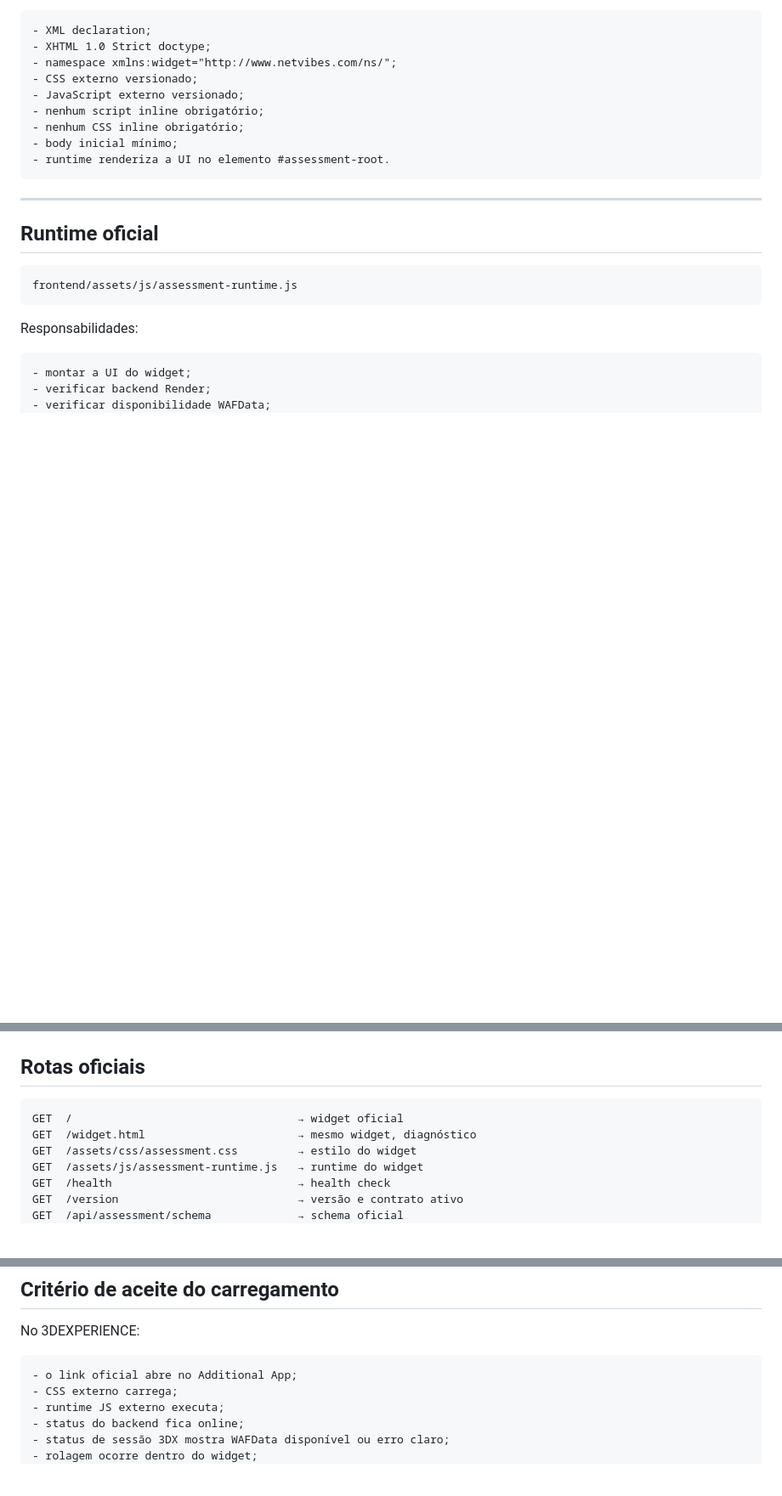
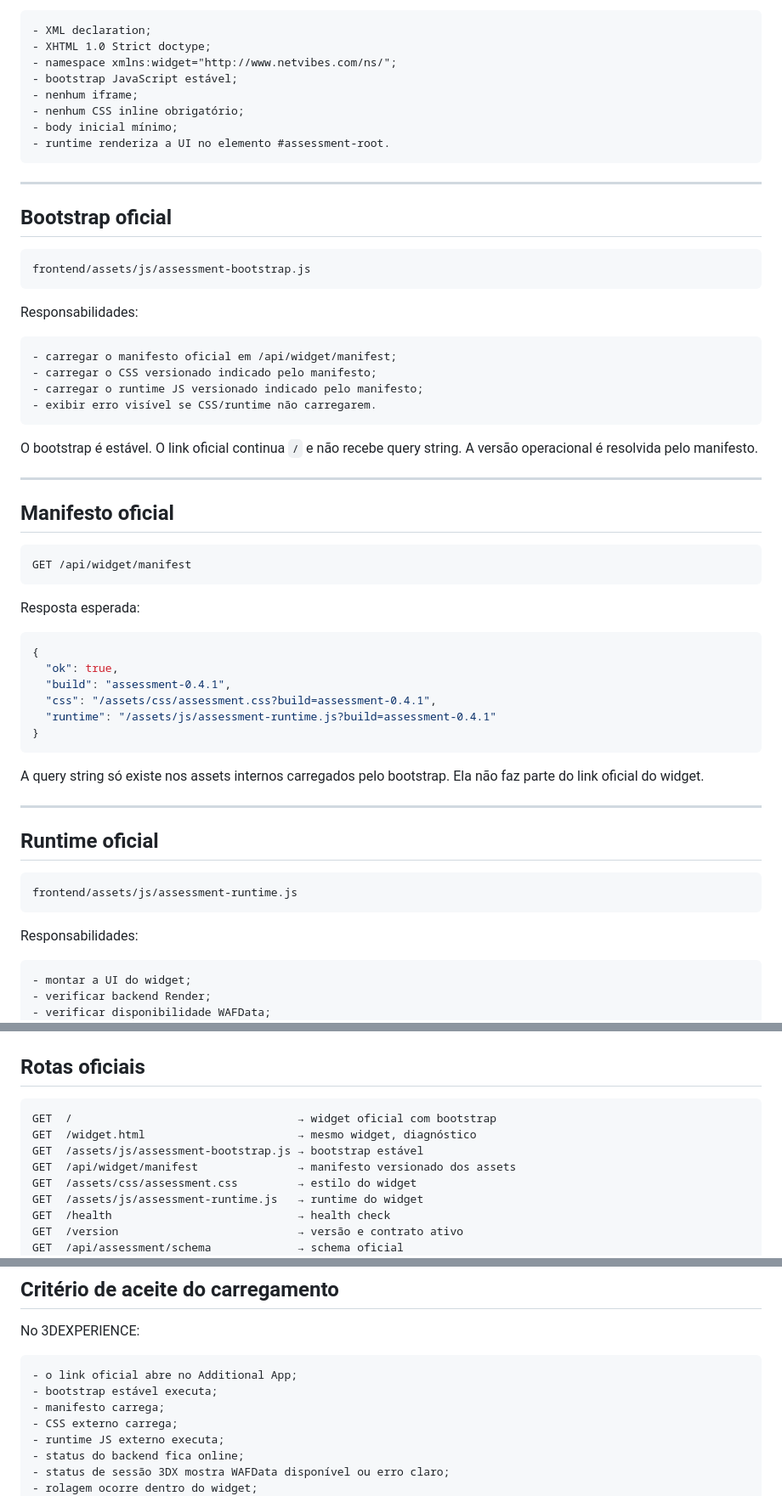
Before and after one commit to MouraEnderson/Assessment-Report-Builder, a Markdown page: docs/3DEXPERIENCE_WIDGET_CONTRACT.md, 3 parts joined by grey strips. Shown at 85% size. GitHub-like rendering; blank space fills up the shorter version.

Commit message:
docs: document stable bootstrap manifest

````diff
--- a/docs/3DEXPERIENCE_WIDGET_CONTRACT.md
+++ b/docs/3DEXPERIENCE_WIDGET_CONTRACT.md
@@ -38,13 +38,52 @@ Características:
 - XML declaration;
 - XHTML 1.0 Strict doctype;
 - namespace xmlns:widget="http://www.netvibes.com/ns/";
-- CSS externo versionado;
-- JavaScript externo versionado;
-- nenhum script inline obrigatório;
+- bootstrap JavaScript estável;
+- nenhum iframe;
 - nenhum CSS inline obrigatório;
 - body inicial mínimo;
 - runtime renderiza a UI no elemento #assessment-root.
 ```
+
+---
+
+## Bootstrap oficial
+
+```text
+frontend/assets/js/assessment-bootstrap.js
+```
+
+Responsabilidades:
+
+```text
+- carregar o manifesto oficial em /api/widget/manifest;
+- carregar o CSS versionado indicado pelo manifesto;
+- carregar o runtime JS versionado indicado pelo manifesto;
+- exibir erro visível se CSS/runtime não carregarem.
+```
+
+O bootstrap é estável. O link oficial continua `/` e não recebe query string. A versão operacional é resolvida pelo manifesto.
+
+---
+
+## Manifesto oficial
+
+```text
+GET /api/widget/manifest
+```
+
+Resposta esperada:
+
+```json
+{
+  "ok": true,
+  "build": "assessment-0.4.1",
+  "css": "/assets/css/assessment.css?build=assessment-0.4.1",
+  "runtime": "/assets/js/assessment-runtime.js?build=assessment-0.4.1"
+}
+```
+
+A query string só existe nos assets internos carregados pelo bootstrap. Ela não faz parte do link oficial do widget.
 
 ---
 
@@ -118,8 +157,10 @@ Render não autentica no 3DEXPERIENCE.
 ## Rotas oficiais
 
 ```text
-GET  /                                  → widget oficial
+GET  /                                  → widget oficial com bootstrap
 GET  /widget.html                       → mesmo widget, diagnóstico
+GET  /assets/js/assessment-bootstrap.js → bootstrap estável
+GET  /api/widget/manifest               → manifesto versionado dos assets
 GET  /assets/css/assessment.css         → estilo do widget
 GET  /assets/js/assessment-runtime.js   → runtime do widget
 GET  /health                            → health check
@@ -151,6 +192,8 @@ No 3DEXPERIENCE:
 
 ```text
 - o link oficial abre no Additional App;
+- bootstrap estável executa;
+- manifesto carrega;
 - CSS externo carrega;
 - runtime JS externo executa;
 - status do backend fica online;
````
